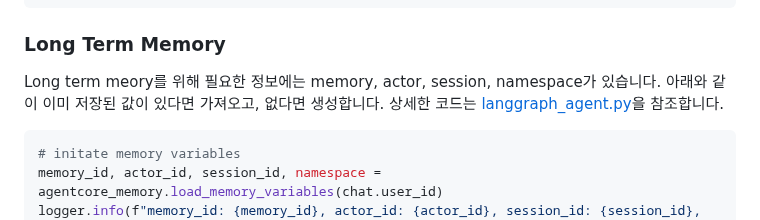
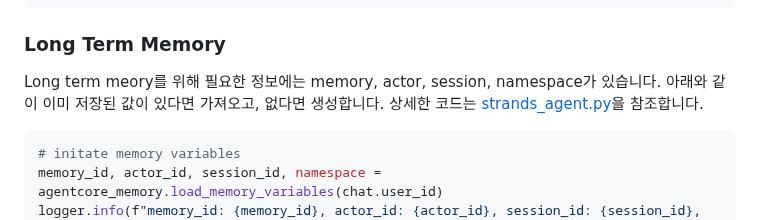
Before and after one commit to kyopark2014/strands-agent, a Markdown page: README.md, the part around the change. Rendered like a GitHub page.

````diff
--- a/README.md
+++ b/README.md
@@ -756,7 +756,7 @@ events = client.list_events(
 
 ### Long Term Memory
 
-Long term meory를 위해 필요한 정보에는 memory, actor, session, namespace가 있습니다. 아래와 같이 이미 저장된 값이 있다면 가져오고, 없다면 생성합니다. 상세한 코드는 [langgraph_agent.py](./application/langgraph_agent.py)을 참조합니다.
+Long term meory를 위해 필요한 정보에는 memory, actor, session, namespace가 있습니다. 아래와 같이 이미 저장된 값이 있다면 가져오고, 없다면 생성합니다. 상세한 코드는 [strands_agent.py](./application/strands_agent.py)을 참조합니다.
 
 ```python
 # initate memory variables
````
